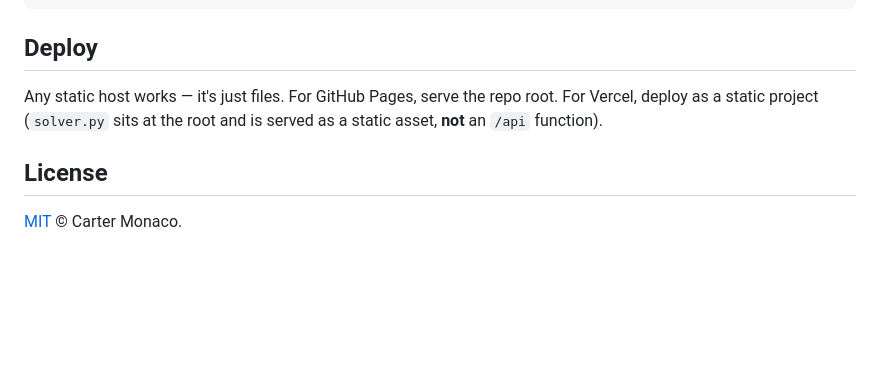
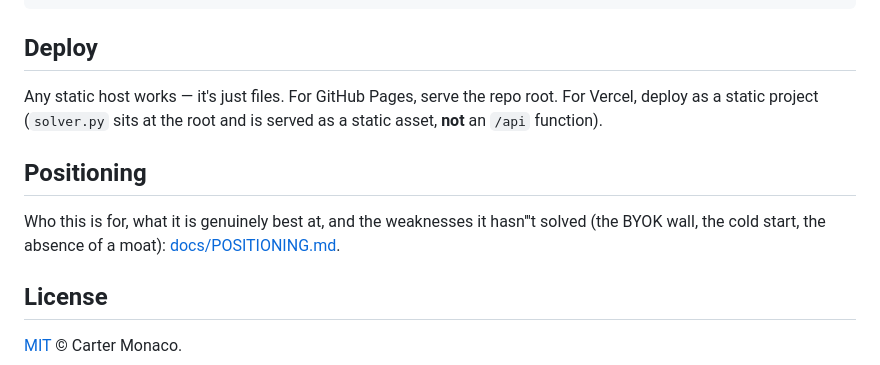
Before and after one commit to cmonaco0317/exact, a Markdown page: README.md, the part around the change. GitHub-like rendering; blank space fills up the shorter version.

```diff
--- a/README.md
+++ b/README.md
@@ -298,6 +298,11 @@ Any static host works — it's just files. For GitHub Pages, serve the repo root
 Vercel, deploy as a static project (`solver.py` sits at the root and is served as a
 static asset, **not** an `/api` function).
 
+## Positioning
+
+Who this is for, what it is genuinely best at, and the weaknesses it hasn'''t solved
+(the BYOK wall, the cold start, the absence of a moat): [docs/POSITIONING.md](docs/POSITIONING.md).
+
 ## License
 
 [MIT](LICENSE) © Carter Monaco.
```
Also changed, not shown: docs/POSITIONING.md (added, +97 -0 lines).
